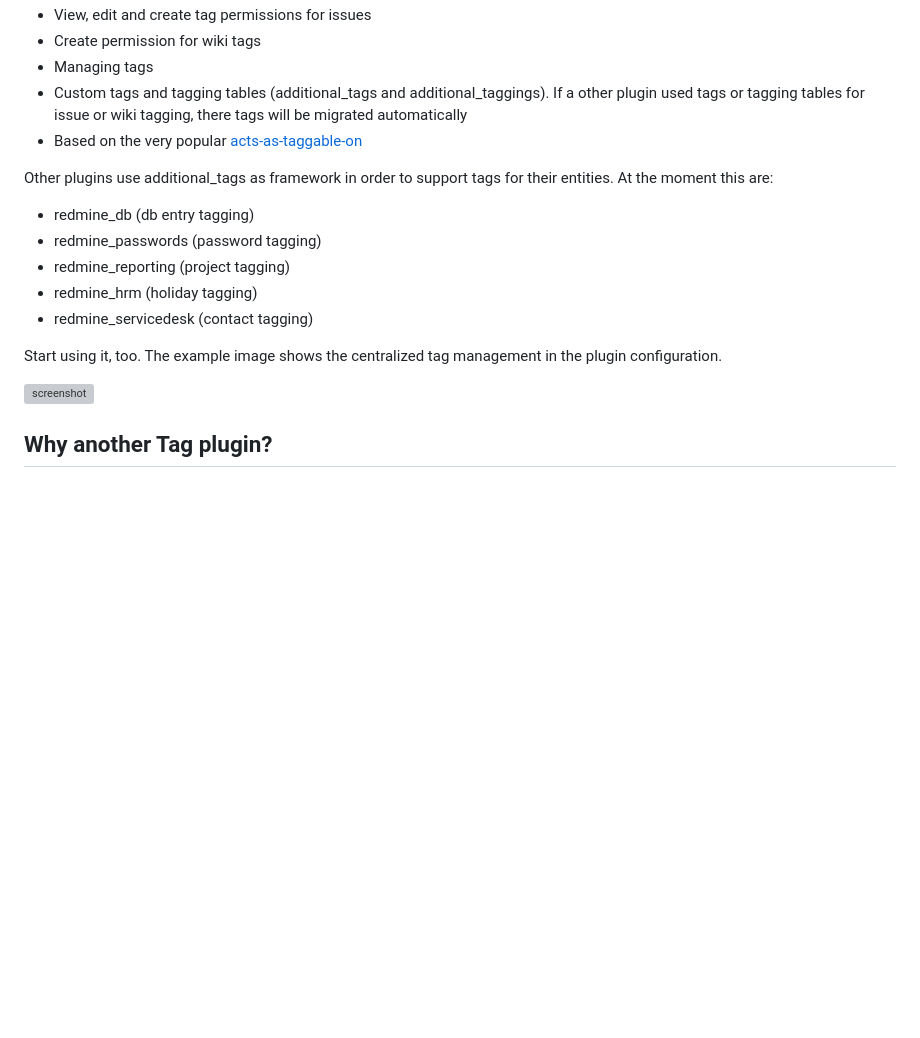
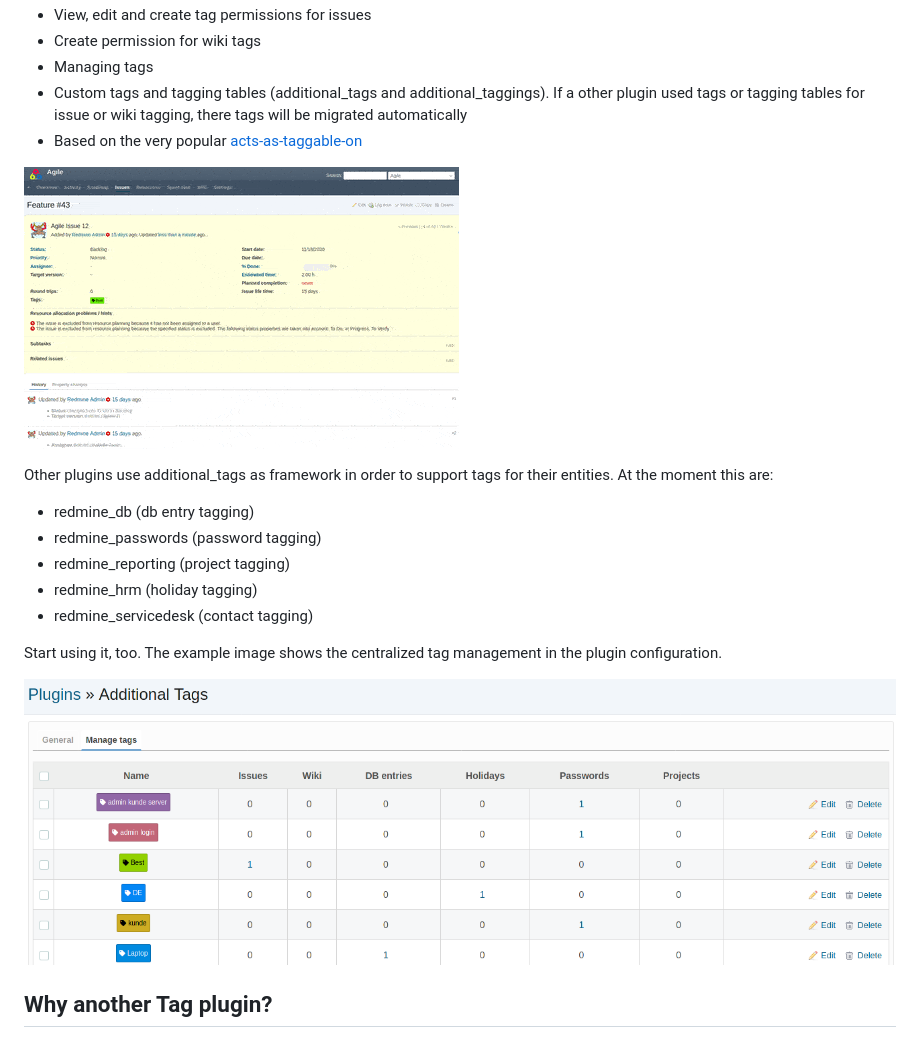
Before and after one commit to alphanodes/additional_tags, a Markdown page: README.md, the part around the change. Drawn GitHub-style; pictures changed too: assets/images/additional-tags.gif (added); blank space fills up the shorter version; grey boxes are pictures that could not be loaded.

Commit message:
update image in readme

```diff
--- a/README.md
+++ b/README.md
@@ -15,6 +15,8 @@
   used tags or tagging tables for issue or wiki tagging, there tags will be migrated automatically
 -   Based on the very popular [acts-as-taggable-on](https://github.com/mbleigh/acts-as-taggable-on)
 
+![screenshot](https://raw.githubusercontent.com/AlphaNodes/additional_tags/master/assets/images/additional-tags.gif)
+
 Other plugins use additional_tags as framework in order to support tags for their entities.
 At the moment this are:
 
@@ -26,7 +28,7 @@ At the moment this are:
 
 Start using it, too. The example image shows the centralized tag management in the plugin configuration.
 
-![screenshot](https://raw.githubusercontent.com/alphanodes/additional_tags/master/assets/images/additoinal-tags-framework.png)
+![screenshot](https://raw.githubusercontent.com/AlphaNodes/additional_tags/master/assets/images/additional-tags-framework.png)
 
 
 ## Why another Tag plugin?
```
